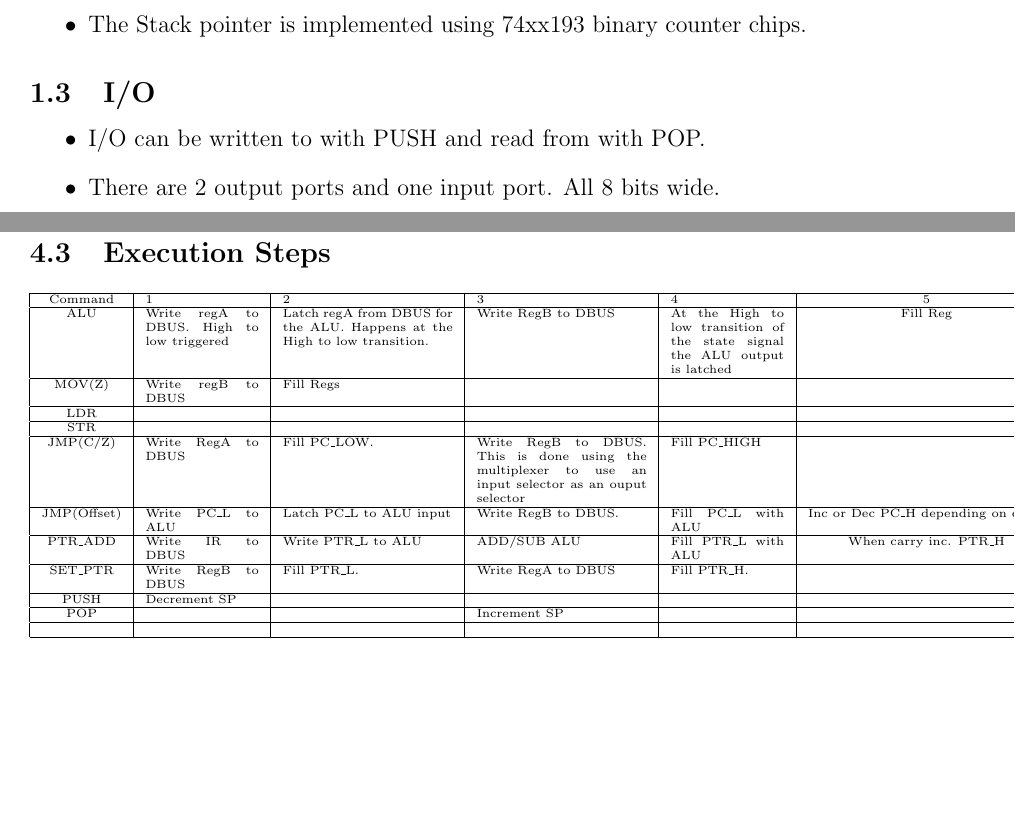
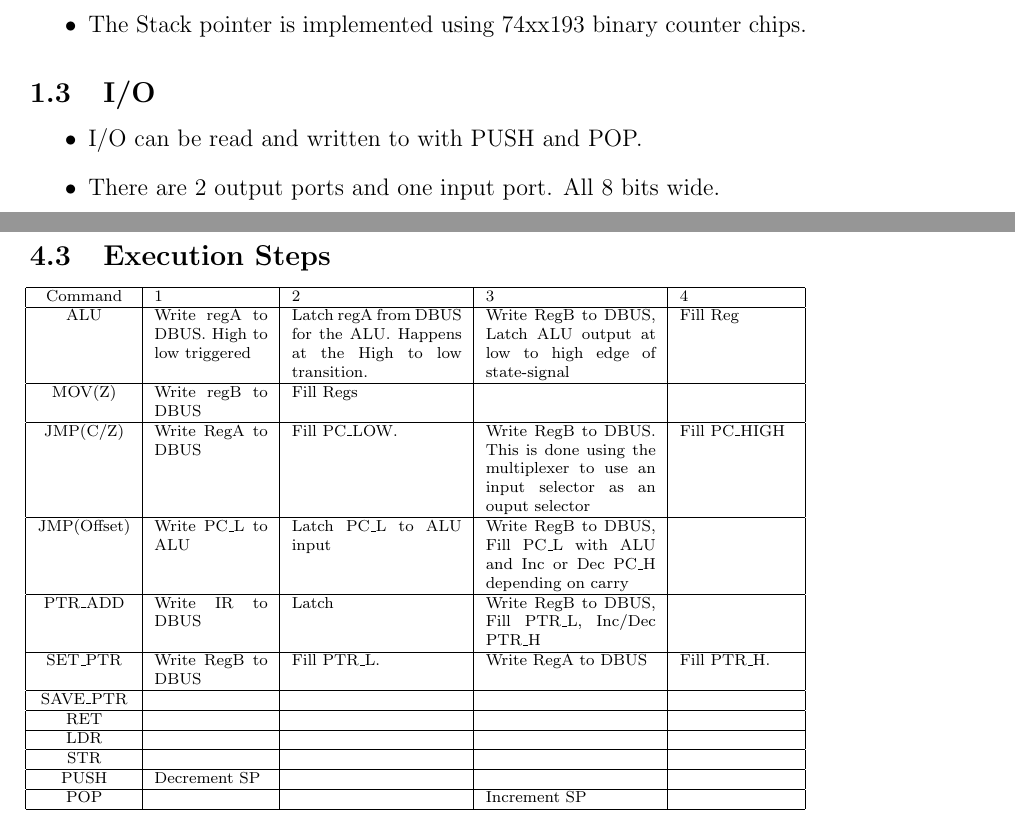
Before and after one commit to nullsub/mproc, a LaTeX paper (docs/mproc_manual.tex): two parts of pages 3 and 9 of 10, joined at a grey line, cut so that both start at the same text, the shorter picture padded with empty space. Compiled offline with pdfLaTeX.

Commit message:
fix latex docs

```diff
--- a/docs/mproc_manual.tex
+++ b/docs/mproc_manual.tex
@@ -27,13 +27,14 @@
 
 	\subsection {Stack}
 	\begin{itemize}
-		\item 32kb Stack FIFO. The stack memory can only be addressed via PUSH and POP. No stack pointer arithmetic is possible because the stack is not connected to the address-bus. Thus we have a total of 32kb Ram +32KB Stack = 64kb RAM and 32kb ROM.
+		\item 32kb Stack FIFO. The stack memory can only be addressed via PUSH and POP. No stack pointer arithmetic is possible because the stack is not connected to the address-bus.
+			Thus we have a total of 32kb Ram +32KB Stack = 64kb RAM and 32kb ROM.
 		\item The Stack pointer is implemented using 74xx193 binary counter chips.
 	\end{itemize}
 
 	\subsection{I/O}
 	\begin{itemize}
-		\item I/O can be written to with PUSH and read from with POP.
+		\item I/O can be read and written to with PUSH and POP.
 		\item There are 2 output ports and one input port. All 8 bits wide.
 	\end{itemize}
 
@@ -202,23 +210,25 @@
 	\newpage
 	\subsection{Execution Steps}
-	{\tiny
-	\begin{center}
-		\begin{tabular}{|c|p{2cm}|p{3cm}|p{3cm}|p{2cm}|c|}
+	{\scriptsize
+		\makebox[\linewidth]{
+		\newline
+		\begin{tabular}{|c|p{2cm}|p{3cm}|p{3cm}|p{2cm}|}
 			\hline
-			Command & 1 & 2 & 3 & 4 & 5 \\ \hline
-			ALU & Write regA to DBUS. High to low triggered & Latch regA from DBUS for the ALU. Happens at the High to low transition. & Write RegB to DBUS & At the High to low transition of the state signal the ALU output is latched & Fill Reg\\ \hline
-			MOV(Z) & Write regB to DBUS & Fill Regs & & &\\ \hline
-			LDR & & & & & \\ \hline
-			STR & & & & & \\ \hline
-			JMP(C/Z) & Write RegA to DBUS & Fill PC\_LOW. & Write RegB to DBUS. This is done using the multiplexer to use an input selector as an ouput selector & Fill PC\_HIGH & \\ \hline
-			JMP(Offset) & Write PC\_L to ALU & Latch PC\_L to ALU input & Write RegB to DBUS. & Fill PC\_L with ALU & Inc or Dec PC\_H depending on carry\\ \hline
-			PTR\_ADD & Write IR to DBUS & Write PTR\_L to ALU & ADD/SUB ALU& Fill PTR\_L with ALU & When carry inc. PTR\_H\\ \hline
-			SET\_PTR & Write RegB to DBUS & Fill PTR\_L. & Write RegA to DBUS & Fill PTR\_H. & \\ \hline
-			PUSH & Decrement SP & & & & \\ \hline
-			POP & & & Increment SP & & \\ \hline
-			& & & & & \\ \hline
+			Command & 1 & 2 & 3 & 4 \\ \hline
+			ALU & Write regA to DBUS. High to low triggered & Latch regA from DBUS for the ALU. Happens at the High to low transition. & Write RegB to DBUS, Latch ALU output at low to high edge of state-signal & Fill Reg\\ \hline
+			MOV(Z) & Write regB to DBUS & Fill Regs & &\\ \hline
+			JMP(C/Z) & Write RegA to DBUS & Fill PC\_LOW. & Write RegB to DBUS. This is done using the multiplexer to use an input selector as an ouput selector & Fill PC\_HIGH \\ \hline
+			JMP(Offset) & Write PC\_L to ALU & Latch PC\_L to ALU input & Write RegB to DBUS, Fill PC\_L with ALU and Inc or Dec PC\_H depending on carry &\\ \hline
+			PTR\_ADD & Write IR to DBUS & Latch & Write RegB to DBUS, Fill PTR\_L, Inc/Dec PTR\_H & \\ \hline
+			SET\_PTR & Write RegB to DBUS & Fill PTR\_L. & Write RegA to DBUS & Fill PTR\_H. \\ \hline
+			SAVE\_PTR & & & & \\ \hline
+			RET & & & & \\ \hline
+			LDR & & & & \\ \hline
+			STR & & & & \\ \hline
+			PUSH & Decrement SP & & & \\ \hline
+			POP & & & Increment SP & \\ \hline
 		\end{tabular}
-	\end{center}
+		}
 	}
 	\newpage
 	\section{Current Problems}
```
Also changed, not shown: docs/mproc_manual.pdf, docs/mproc_manual.tex (43 more changed lines), 5 other files. Lines whose indentation alone changed are shown as unchanged.
